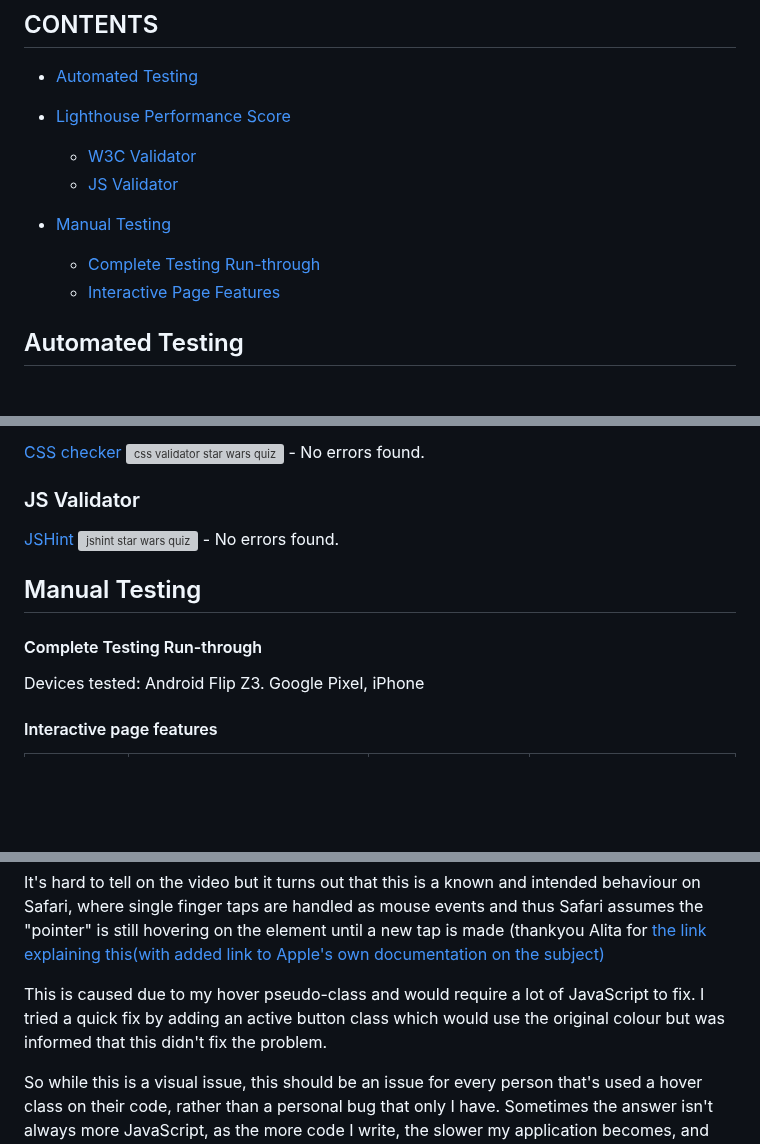
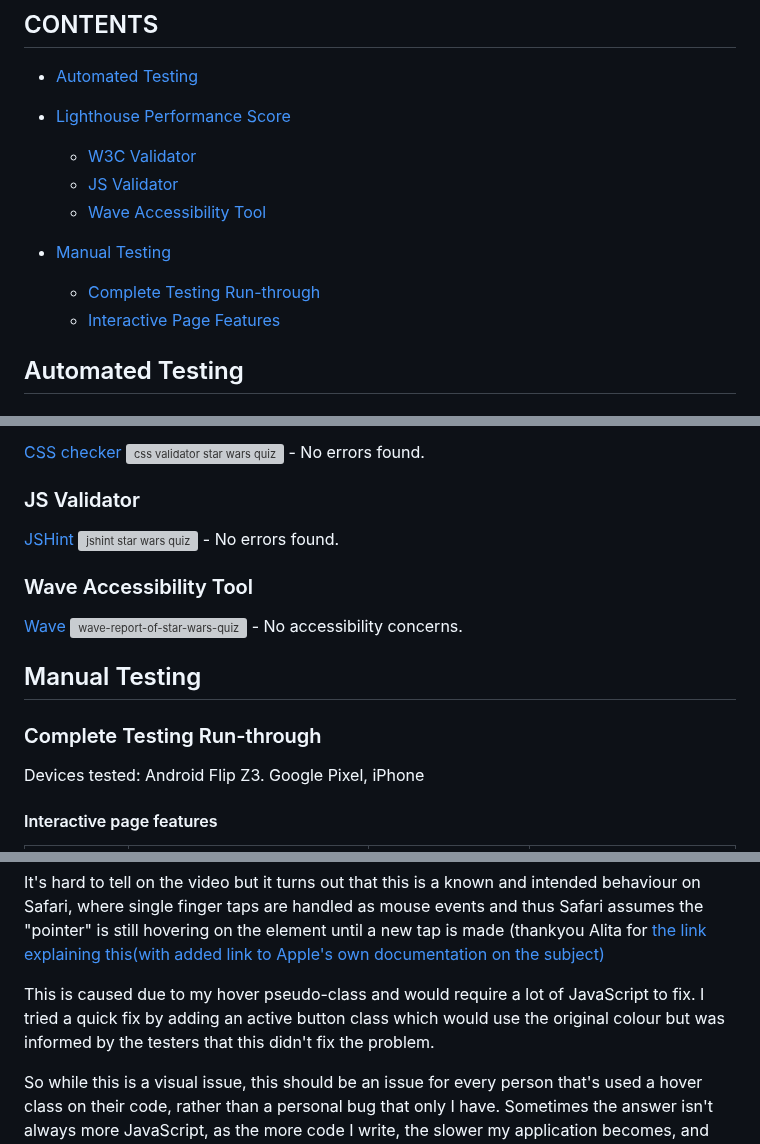
Before and after one commit to emmy-codes/Star-Trek-Quiz, a Markdown page: TESTING.md, 3 parts joined by grey strips. Drawn GitHub-style; blank space fills up the shorter version; grey boxes are pictures that could not be loaded.

Commit message:
Update TESTING.md
Add wave accessibility results

```diff
--- a/TESTING.md
+++ b/TESTING.md
@@ -4,11 +4,11 @@
 * [Lighthouse Performance Score](#lighthouse-performance-score)
   * [W3C Validator](#w3c-validator)
   * [JS Validator](#js-validator)
+  * [Wave Accessibility Tool](#wave-accessibility-tool)
 
 * [Manual Testing](#manual-testing)
   * [Complete Testing Run-through](#complete-testing-run-through)
   * [Interactive Page Features](#interactive-page-features)
-
 
 
 ## Automated Testing
@@ -31,9 +31,13 @@ I made sure to run the tests in a guest window to avoid any of my plugins impact
 
 [JSHint](https://jshint.com/) ![jshint star wars quiz](https://github.com/emmy-codes/Star-Wars-Quiz/assets/70635859/aa16a395-b6d6-4a83-ad32-13a2c685bdad) - No errors found.
 
+### Wave Accessibility Tool
+
+[Wave](https://wave.webaim.org/) ![wave-report-of-star-wars-quiz](https://github.com/emmy-codes/Star-Wars-Quiz/assets/70635859/cfb528e0-304f-45dc-b750-1504ee114806) - No accessibility concerns.
+
 ## Manual Testing
 
-#### Complete Testing Run-through
+### Complete Testing Run-through
 
 Devices tested: Android Flip Z3. Google Pixel, iPhone
 
@@ -68,7 +72,7 @@ https://github.com/emmy-codes/Star-Wars-Quiz/assets/70635859/444fdaff-4171-457d-
 
 It's hard to tell on the video but it turns out that this is a known and intended behaviour on Safari, where single finger taps are handled as mouse events and thus Safari assumes the "pointer" is still hovering on the element until a new tap is made (thankyou Alita for [the link explaining this(with added link to Apple's own documentation on the subject)](https://stackoverflow.com/questions/47802530/a-click-in-ios-safari-triggers-a-hover-state-on-element-underneath-where-you-t/48189857#48189857)
 
-This is caused due to my hover pseudo-class and would require a lot of JavaScript to fix. I tried a quick fix by adding an active button class which would use the original colour but was informed that this didn't fix the problem.
+This is caused due to my hover pseudo-class and would require a lot of JavaScript to fix. I tried a quick fix by adding an active button class which would use the original colour but was informed by the testers that this didn't fix the problem.
 
 So while this is a visual issue, this should be an issue for every person that's used a hover class on their code, rather than a personal bug that only I have. Sometimes the answer isn't always more JavaScript, as the more code I write, the slower my application becomes, and the more code there is to go through when debugging and with content updates. Rather than omitting the hover effect, I chose that the occasional visual issue was worth the visual effect of the hover.
 
```
